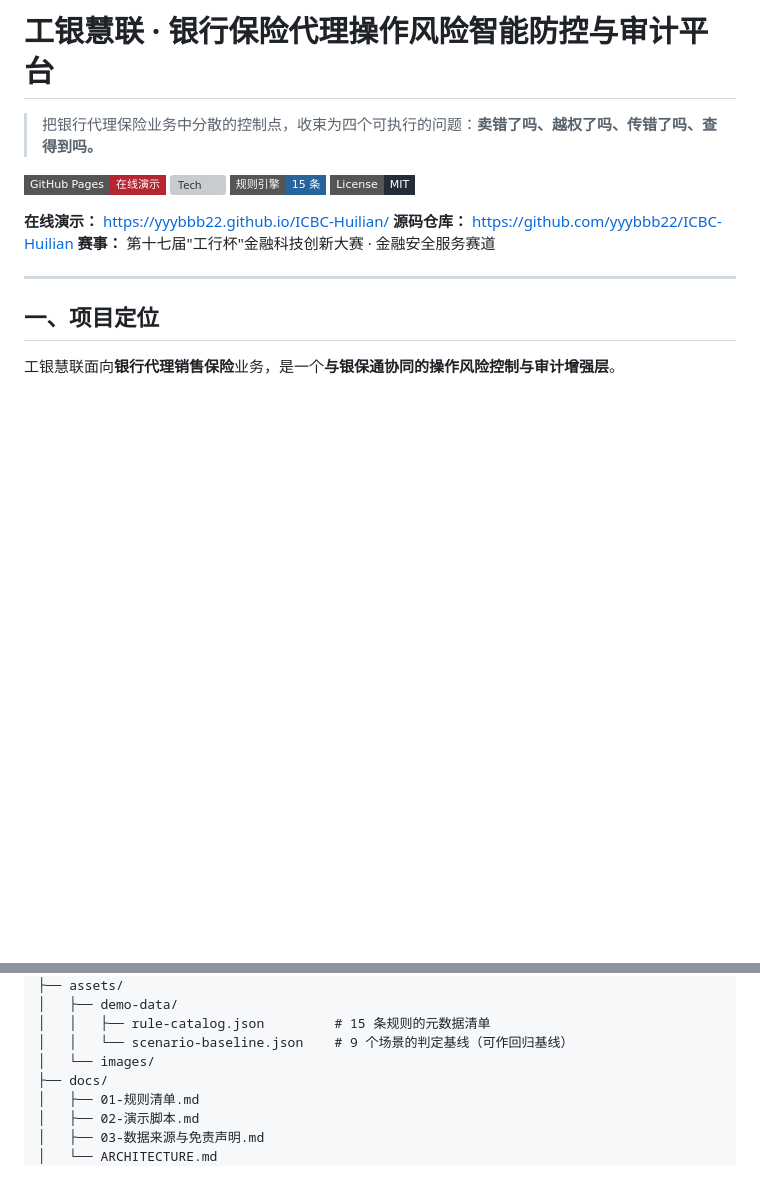
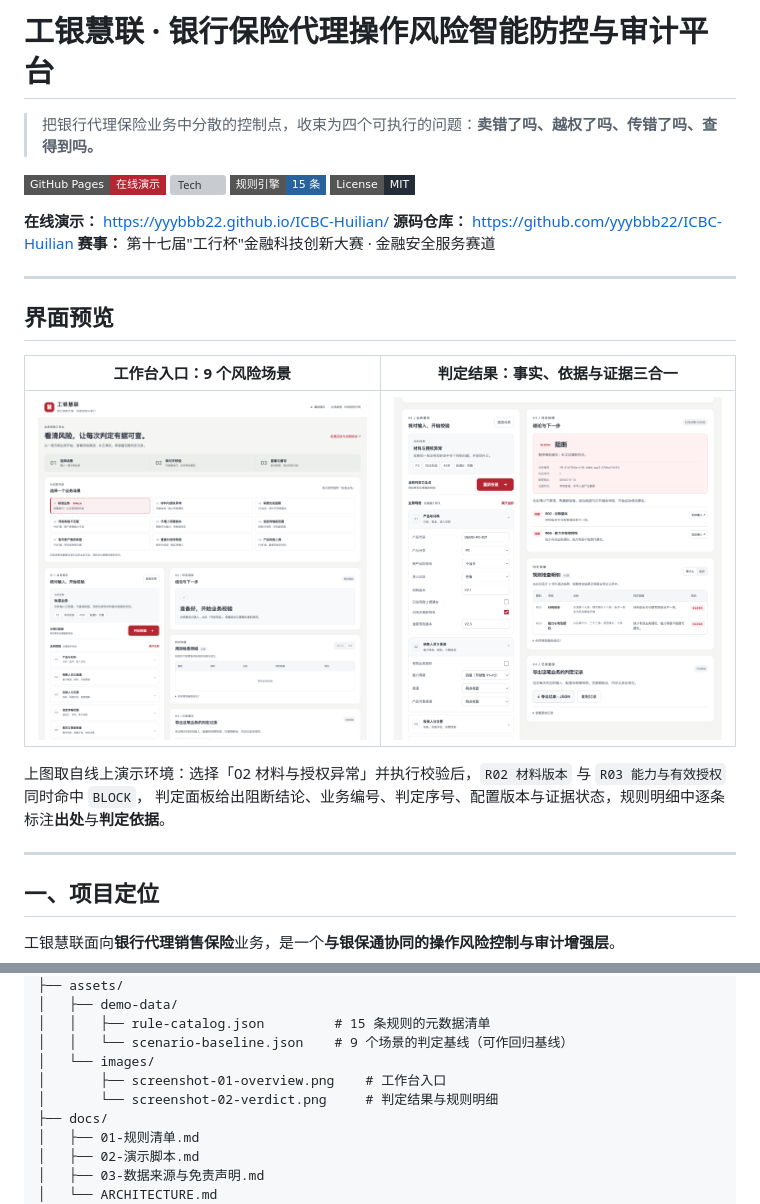
Before and after one commit to yyybbb22/ICBC-Huilian, a Markdown page: README.md, 2 parts joined by grey strips. GitHub-like rendering; pictures changed too: assets/images/screenshot-02-verdict.png (added); badges without logos; blank space fills up the shorter version; grey boxes are pictures that could not be loaded.

Commit message:
docs: 补充界面预览截图与目录说明

```diff
--- a/README.md
+++ b/README.md
@@ -10,6 +10,17 @@
 **在线演示：** <https://yyybbb22.github.io/ICBC-Huilian/>
 **源码仓库：** <https://github.com/yyybbb22/ICBC-Huilian>
 **赛事：** 第十七届"工行杯"金融科技创新大赛 · 金融安全服务赛道
+
+---
+
+## 界面预览
+
+| 工作台入口：9 个风险场景 | 判定结果：事实、依据与证据三合一 |
+| --- | --- |
+| ![工作台入口](./assets/images/screenshot-01-overview.png) | ![判定结果](./assets/images/screenshot-02-verdict.png) |
+
+上图取自线上演示环境：选择「02 材料与授权异常」并执行校验后，`R02 材料版本` 与 `R03 能力与有效授权` 同时命中 `BLOCK`，
+判定面板给出阻断结论、业务编号、判定序号、配置版本与证据状态，规则明细中逐条标注**出处**与**判定依据**。
 
 ---
 
@@ -205,6 +216,8 @@ ICBC-Huilian/
 │   │   ├── rule-catalog.json         # 15 条规则的元数据清单
 │   │   └── scenario-baseline.json    # 9 个场景的判定基线（可作回归基线）
 │   └── images/
+│       ├── screenshot-01-overview.png    # 工作台入口
+│       └── screenshot-02-verdict.png     # 判定结果与规则明细
 ├── docs/
 │   ├── 01-规则清单.md
 │   ├── 02-演示脚本.md
```
